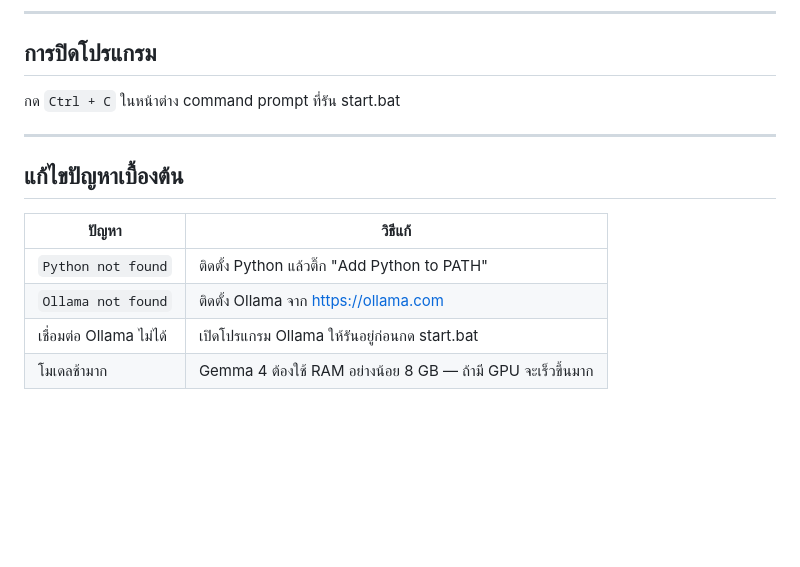
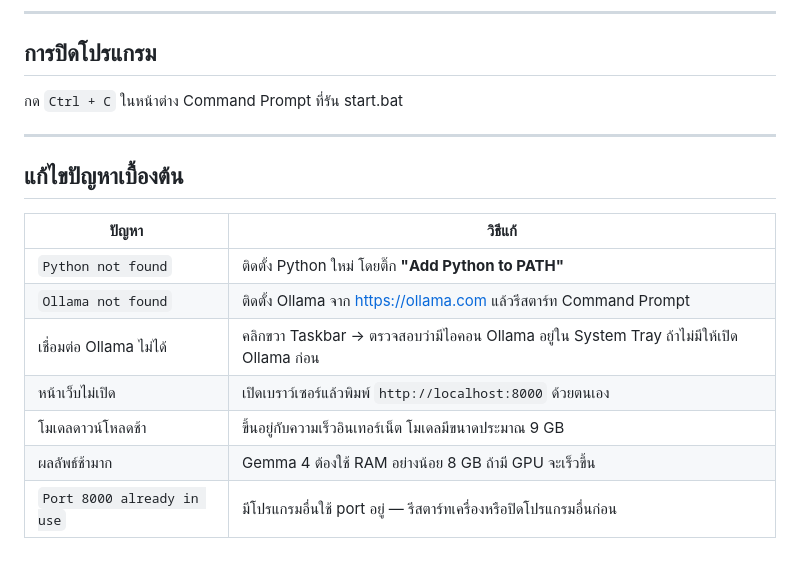
Before and after one commit to Portrate/EGAT-Risk-File-Checker, a Markdown page: README.md, the part around one of its changes. GitHub-like rendering; blank space fills up the shorter version.

```diff
--- a/README.md
+++ b/README.md
@@ -44,7 +83,7 @@ git clone https://github.com/<your-username>/risk-file-checker.git
 
 ## การปิดโปรแกรม
 
-กด `Ctrl + C` ในหน้าต่าง command prompt ที่รัน start.bat
+กด `Ctrl + C` ในหน้าต่าง Command Prompt ที่รัน start.bat
 
 ---
 
@@ -52,7 +91,10 @@ git clone https://github.com/<your-username>/risk-file-checker.git
 
 | ปัญหา | วิธีแก้ |
 |---|---|
-| `Python not found` | ติดตั้ง Python แล้วติ๊ก "Add Python to PATH" |
-| `Ollama not found` | ติดตั้ง Ollama จาก https://ollama.com |
-| เชื่อมต่อ Ollama ไม่ได้ | เปิดโปรแกรม Ollama ให้รันอยู่ก่อนกด start.bat |
-| โมเดลช้ามาก | Gemma 4 ต้องใช้ RAM อย่างน้อย 8 GB — ถ้ามี GPU จะเร็วขึ้นมาก |
+| `Python not found` | ติดตั้ง Python ใหม่ โดยติ๊ก **"Add Python to PATH"** |
+| `Ollama not found` | ติดตั้ง Ollama จาก https://ollama.com แล้วรีสตาร์ท Command Prompt |
+| เชื่อมต่อ Ollama ไม่ได้ | คลิกขวา Taskbar → ตรวจสอบว่ามีไอคอน Ollama อยู่ใน System Tray ถ้าไม่มีให้เปิด Ollama ก่อน |
+| หน้าเว็บไม่เปิด | เปิดเบราว์เซอร์แล้วพิมพ์ `http://localhost:8000` ด้วยตนเอง |
+| โมเดลดาวน์โหลดช้า | ขึ้นอยู่กับความเร็วอินเทอร์เน็ต โมเดลมีขนาดประมาณ 9 GB |
+| ผลลัพธ์ช้ามาก | Gemma 4 ต้องใช้ RAM อย่างน้อย 8 GB ถ้ามี GPU จะเร็วขึ้น |
+| `Port 8000 already in use` | มีโปรแกรมอื่นใช้ port อยู่ — รีสตาร์ทเครื่องหรือปิดโปรแกรมอื่นก่อน |
```
Also changed, not shown: other parts of README.md (+62 -23 lines).
